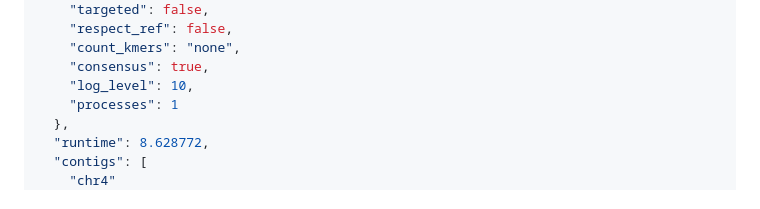
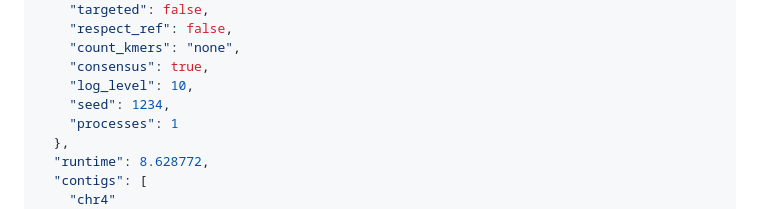
Before and after one commit to davidlougheed/strkit, a Markdown page: docs/output_formats.md, the part around the change. Rendered like a GitHub page.

Commit message:
docs: missing key in JSON output format ex

```diff
--- a/docs/output_formats.md
+++ b/docs/output_formats.md
@@ -71,6 +71,7 @@ Example report format:
     "count_kmers": "none",
     "consensus": true,
     "log_level": 10,
+    "seed": 1234,
     "processes": 1
   },
   "runtime": 8.628772,
```
